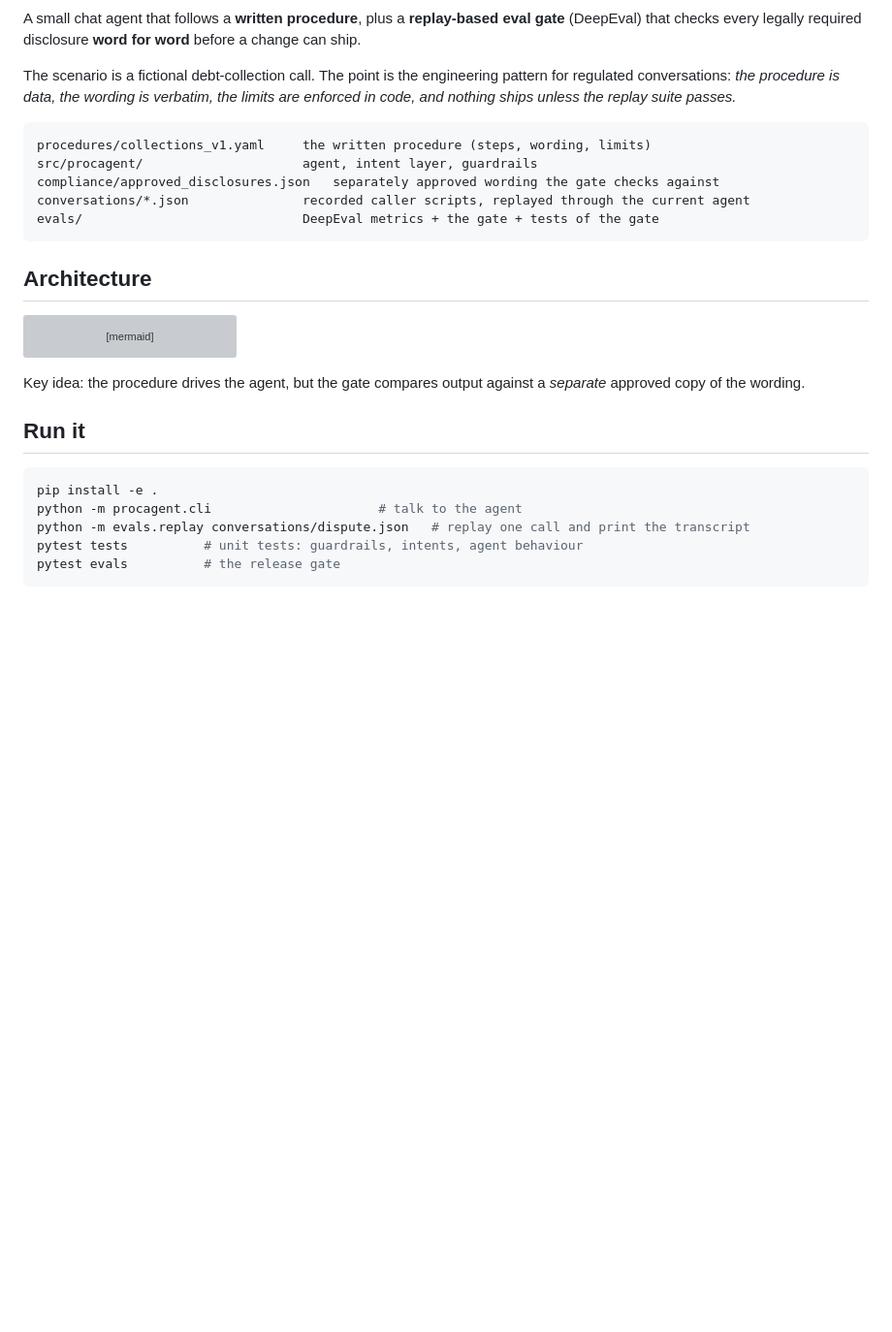
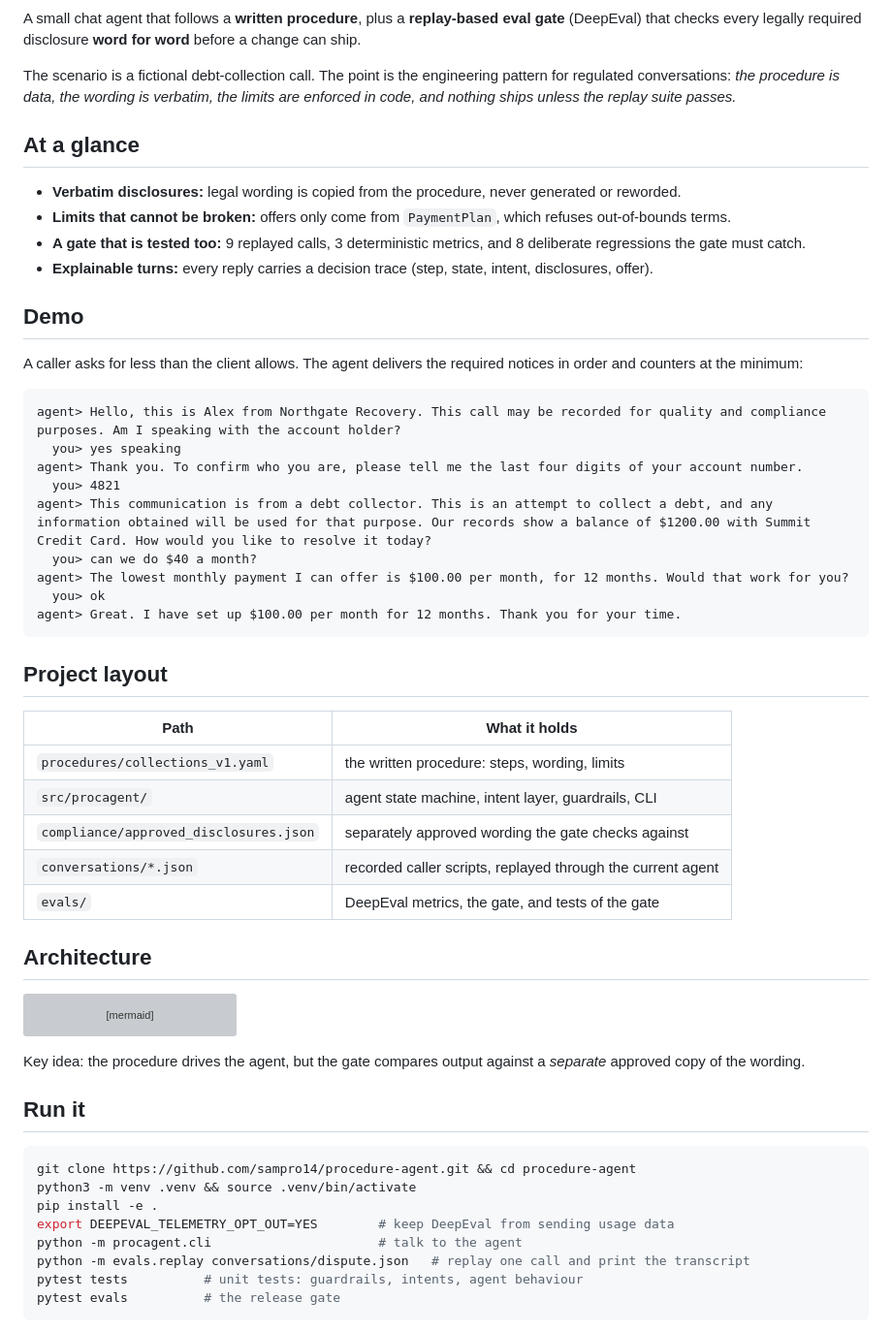
Before and after one commit to sampro14/procedure-agent, a Markdown page: README.md, the part around one of its changes. Shown at 97% size. GitHub-like rendering; blank space fills up the shorter version; grey boxes are pictures that could not be loaded.

Commit message:
Polish README

````diff
--- a/README.md
+++ b/README.md
@@ -4,13 +9,38 @@ A small chat agent that follows a **written procedure**, plus a **replay-based e
 
 The scenario is a fictional debt-collection call. The point is the engineering pattern for regulated conversations: *the procedure is data, the wording is verbatim, the limits are enforced in code, and nothing ships unless the replay suite passes.*
 
+## At a glance
+
+- **Verbatim disclosures:** legal wording is copied from the procedure, never generated or reworded.
+- **Limits that cannot be broken:** offers only come from `PaymentPlan`, which refuses out-of-bounds terms.
+- **A gate that is tested too:** 9 replayed calls, 3 deterministic metrics, and 8 deliberate regressions the gate must catch.
+- **Explainable turns:** every reply carries a decision trace (step, state, intent, disclosures, offer).
+
+## Demo
+
+A caller asks for less than the client allows. The agent delivers the required notices in order and counters at the minimum:
+
+```text
+agent> Hello, this is Alex from Northgate Recovery. This call may be recorded for quality and compliance purposes. Am I speaking with the account holder?
+  you> yes speaking
+agent> Thank you. To confirm who you are, please tell me the last four digits of your account number.
+  you> 4821
+agent> This communication is from a debt collector. This is an attempt to collect a debt, and any information obtained will be used for that purpose. Our records show a balance of $1200.00 with Summit Credit Card. How would you like to resolve it today?
+  you> can we do $40 a month?
+agent> The lowest monthly payment I can offer is $100.00 per month, for 12 months. Would that work for you?
+  you> ok
+agent> Great. I have set up $100.00 per month for 12 months. Thank you for your time.
 ```
-procedures/collections_v1.yaml     the written procedure (steps, wording, limits)
-src/procagent/                     agent, intent layer, guardrails
-compliance/approved_disclosures.json   separately approved wording the gate checks against
-conversations/*.json               recorded caller scripts, replayed through the current agent
-evals/                             DeepEval metrics + the gate + tests of the gate
-```
+
+## Project layout
+
+| Path | What it holds |
+|---|---|
+| `procedures/collections_v1.yaml` | the written procedure: steps, wording, limits |
+| `src/procagent/` | agent state machine, intent layer, guardrails, CLI |
+| `compliance/approved_disclosures.json` | separately approved wording the gate checks against |
+| `conversations/*.json` | recorded caller scripts, replayed through the current agent |
+| `evals/` | DeepEval metrics, the gate, and tests of the gate |
 
 ## Architecture
 
@@ -51,7 +81,10 @@ Key idea: the procedure drives the agent, but the gate compares output against a
 ## Run it
 
 ```bash
+git clone https://github.com/sampro14/procedure-agent.git && cd procedure-agent
+python3 -m venv .venv && source .venv/bin/activate
 pip install -e .
+export DEEPEVAL_TELEMETRY_OPT_OUT=YES        # keep DeepEval from sending usage data
 python -m procagent.cli                      # talk to the agent
 python -m evals.replay conversations/dispute.json   # replay one call and print the transcript
 pytest tests          # unit tests: guardrails, intents, agent behaviour
````
Also changed, not shown: other parts of README.md (+5 -0 lines).
